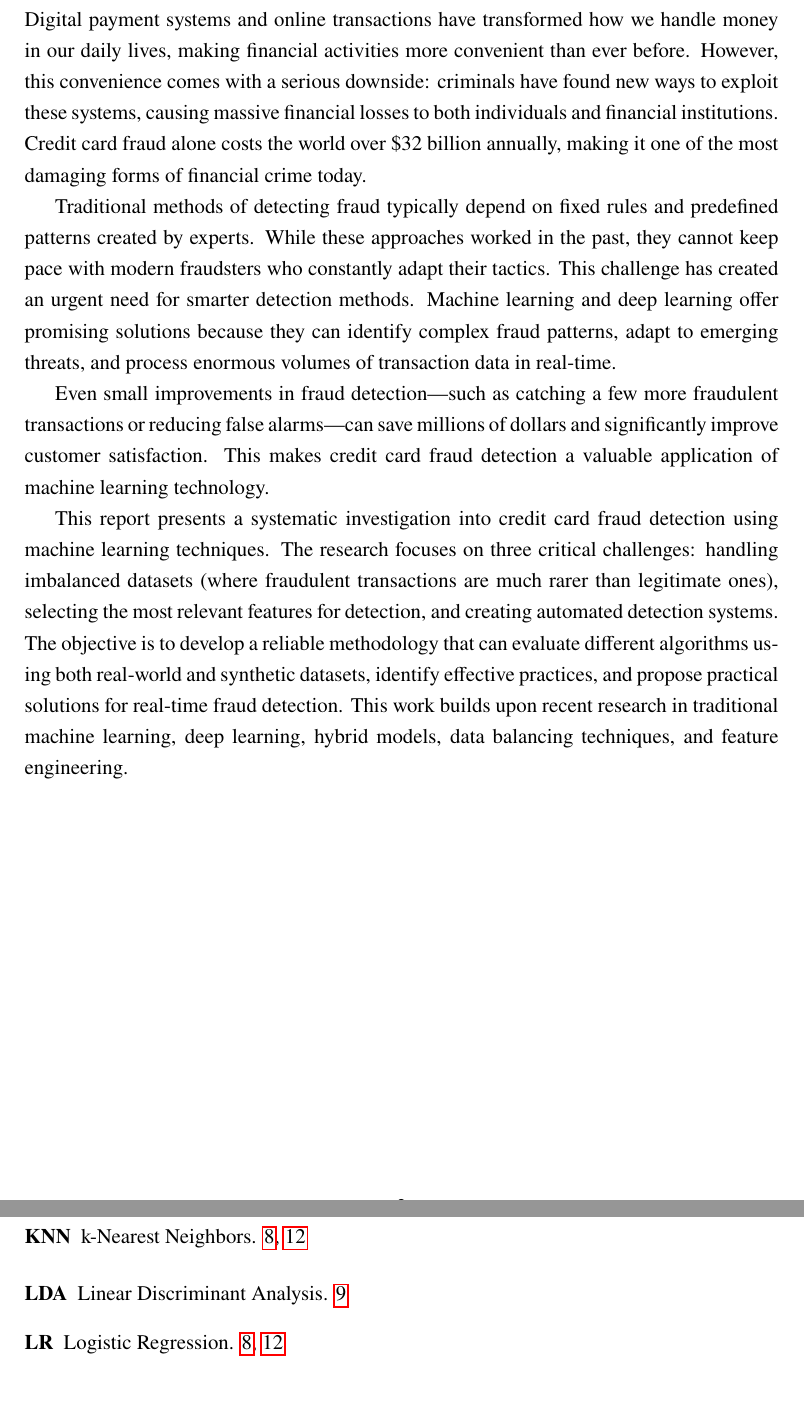
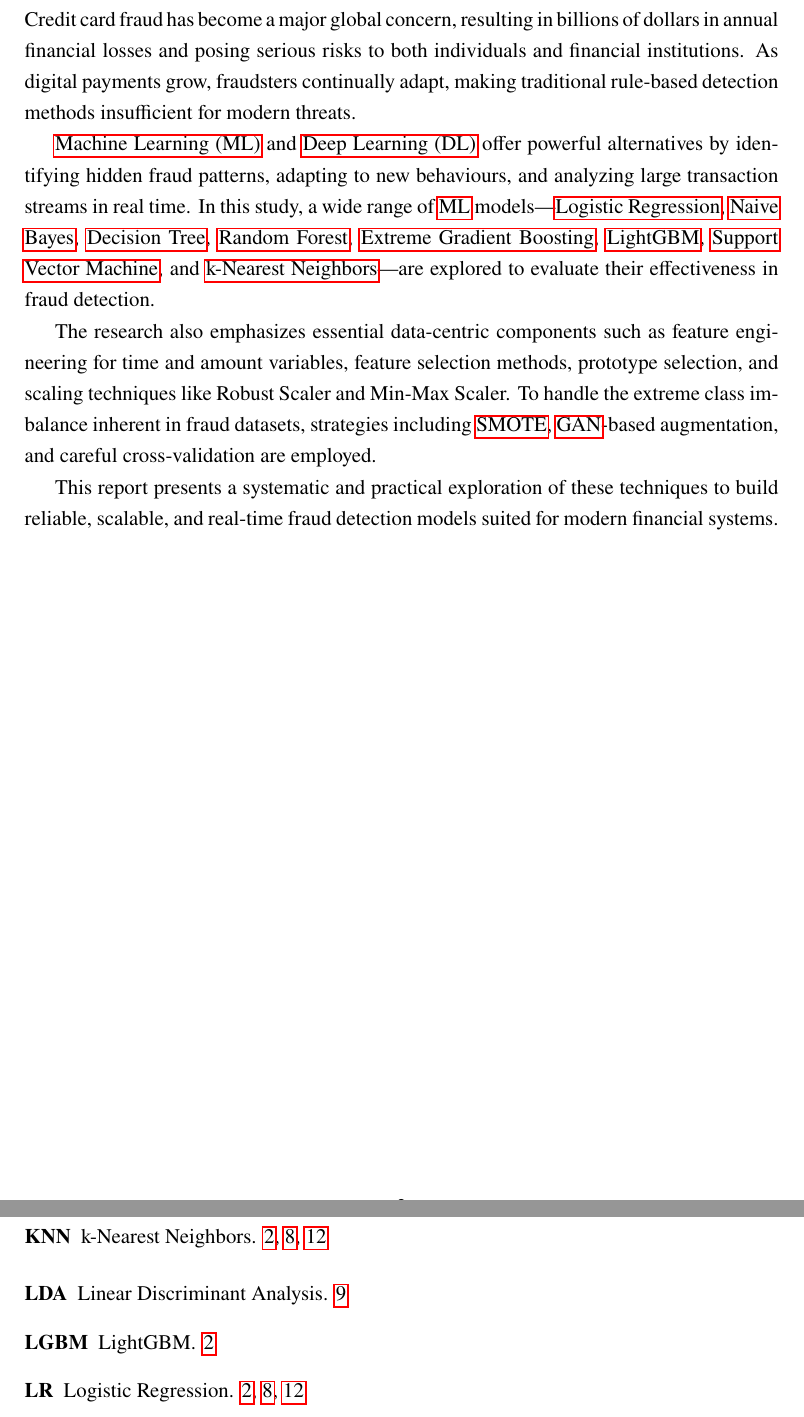
Before and after one commit to MeBiswas/pre_dissertation_report, a LaTeX document (main.tex, which reads glossaries.tex, src/chapter0_preface.tex): two parts of pages 5 and 23 of 24, joined at a grey line, cut at the place of the change. Compiled offline with pdfLaTeX.

Commit message:
Add LightGBM acronym to glossaries and update preface for clarity and detail on fraud detection methods

```diff
--- a/glossaries.tex
+++ b/glossaries.tex
@@ -19,6 +19,7 @@
 \newacronym{gaussiannb}{GaussianNB}{Gaussian Naive Bayes}
 \newacronym{gbm}{GBM}{Gradient Boosting Machine}
 \newacronym{knn}{KNN}{k-Nearest Neighbors}
+\newacronym{lgbm}{LGBM}{LightGBM}
 \newacronym{lda}{LDA}{Linear Discriminant Analysis}
 \newacronym{lr}{LR}{Logistic Regression}
 \newacronym{ml}{ML}{Machine Learning}
--- a/src/chapter0_preface.tex
+++ b/src/chapter0_preface.tex
@@ -3,12 +3,12 @@
 \section*{Preface}
 \addcontentsline{toc}{section}{Preface}
 
-\begin{justify}
-    Digital payment systems and online transactions have transformed how we handle money in our daily lives, making financial activities more convenient than ever before. However, this convenience comes with a serious downside: criminals have found new ways to exploit these systems, causing massive financial losses to both individuals and financial institutions. Credit card fraud alone costs the world over \$32 billion annually, making it one of the most damaging forms of financial crime today.
+    \begin{justify}
+        Credit card fraud has become a major global concern, resulting in billions of dollars in annual financial losses and posing serious risks to both individuals and financial institutions. As digital payments grow, fraudsters continually adapt, making traditional rule-based detection methods insufficient for modern threats.
 
-    Traditional methods of detecting fraud typically depend on fixed rules and predefined patterns created by experts. While these approaches worked in the past, they cannot keep pace with modern fraudsters who constantly adapt their tactics. This challenge has created an urgent need for smarter detection methods. Machine learning and deep learning offer promising solutions because they can identify complex fraud patterns, adapt to emerging threats, and process enormous volumes of transaction data in real-time.
+        \acrfull{ml} and \acrfull{dl} offer powerful alternatives by identifying hidden fraud patterns, adapting to new behaviours, and analyzing large transaction streams in real time. In this study, a wide range of \acrshort{ml} models—\acrlong{lr}, \acrlong{nb}, \acrlong{dt}, \acrlong{rf}, \acrlong{xgboost}, \acrlong{lgbm}, \acrlong{svm}, and \acrlong{knn}—are explored to evaluate their effectiveness in fraud detection.
 
-    Even small improvements in fraud detection—such as catching a few more fraudulent transactions or reducing false alarms—can save millions of dollars and significantly improve customer satisfaction. This makes credit card fraud detection a valuable application of machine learning technology.
+        The research also emphasizes essential data-centric components such as feature engineering for time and amount variables, feature selection methods, prototype selection, and scaling techniques like Robust Scaler and Min-Max Scaler. To handle the extreme class imbalance inherent in fraud datasets, strategies including \acrshort{smote}, \acrshort{gan}-based augmentation, and careful cross-validation are employed.
 
-    This report presents a systematic investigation into credit card fraud detection using machine learning techniques. The research focuses on three critical challenges: handling imbalanced datasets (where fraudulent transactions are much rarer than legitimate ones), selecting the most relevant features for detection, and creating automated detection systems. The objective is to develop a reliable methodology that can evaluate different algorithms using both real-world and synthetic datasets, identify effective practices, and propose practical solutions for real-time fraud detection. This work builds upon recent research in traditional machine learning, deep learning, hybrid models, data balancing techniques, and feature engineering.
-\end{justify}
+        This report presents a systematic and practical exploration of these techniques to build reliable, scalable, and real-time fraud detection models suited for modern financial systems.
+    \end{justify}
```
